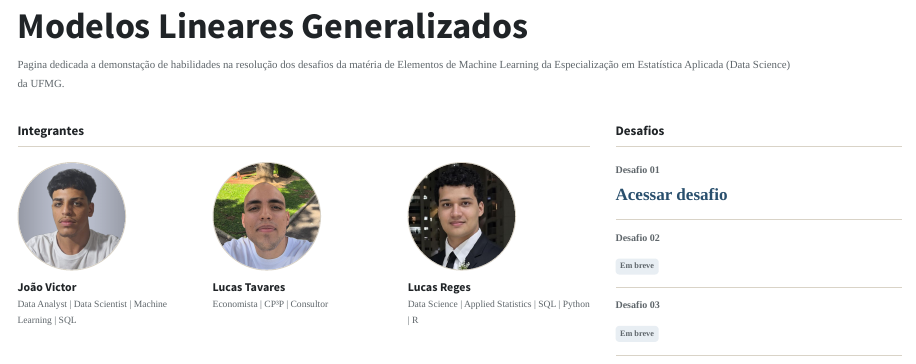
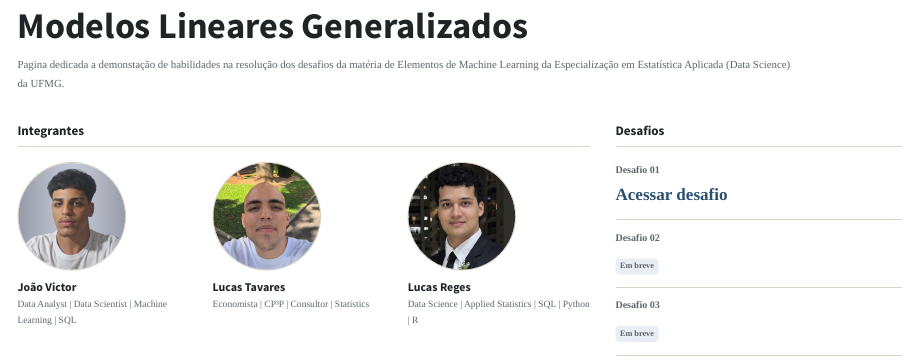
Before and after one commit to zf0rest/Elementos-de-Machine-Learning---UFMG, a Quarto document (home.qmd): the page in a window 1100 px wide, from its top. Rendered offline with R 4.5, knitr and Pandoc in place of Quarto, with nearby package versions.

Commit message:
feat: add html pages

```diff
--- a/home.qmd
+++ b/home.qmd
@@ -36,7 +36,7 @@ Pagina dedicada a demonstação de habilidades na resolução dos desafios da ma
 
 ### Lucas Tavares
 
-<p class="member-role">Economista | CP³P | Consultor</p>
+<p class="member-role">Economista | CP³P | Consultor | Statistics</p>
 
 ::: {.social-links}
 [<i class="bi bi-github" aria-hidden="true"></i>](https://github.com/lucastbrito){.social-link target="_blank" rel="noopener"}
```
Also changed, not shown: home.html (added), 2 other files.
